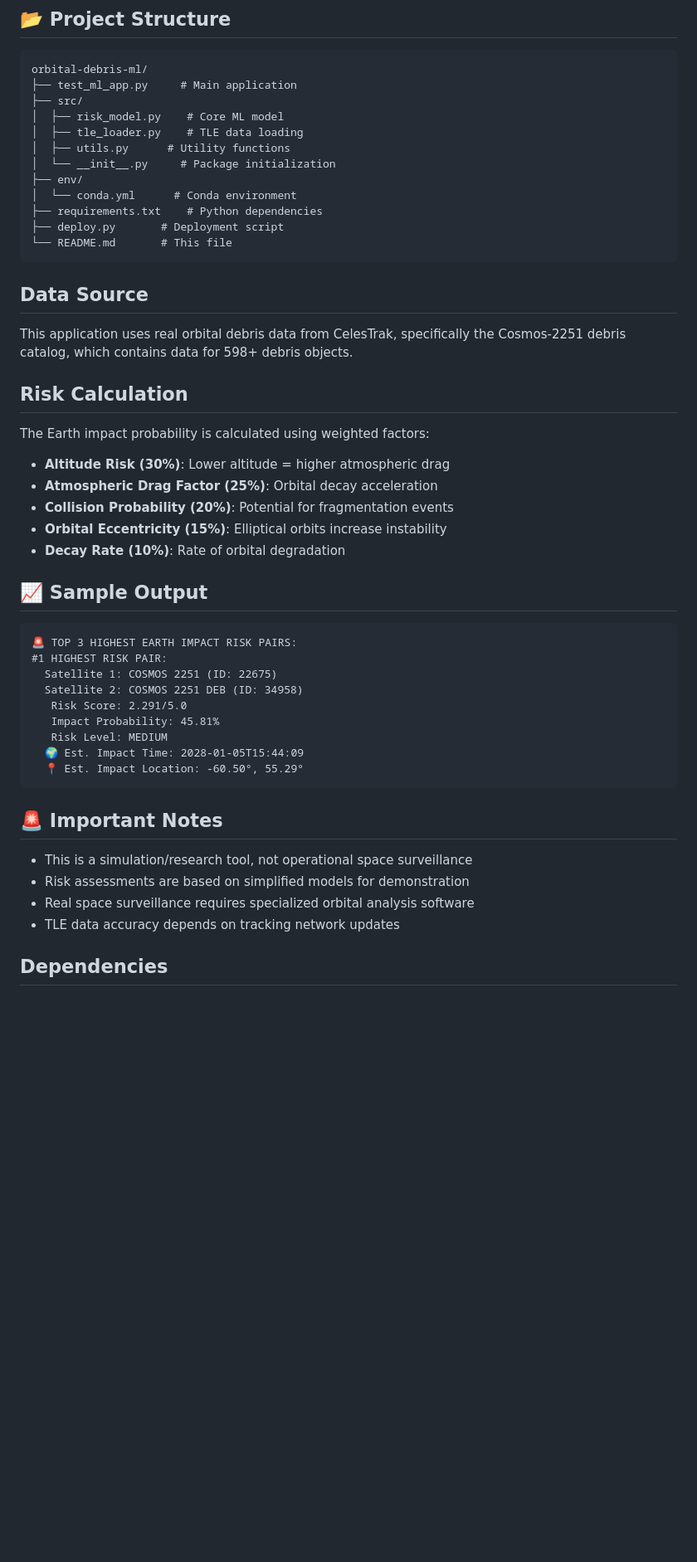
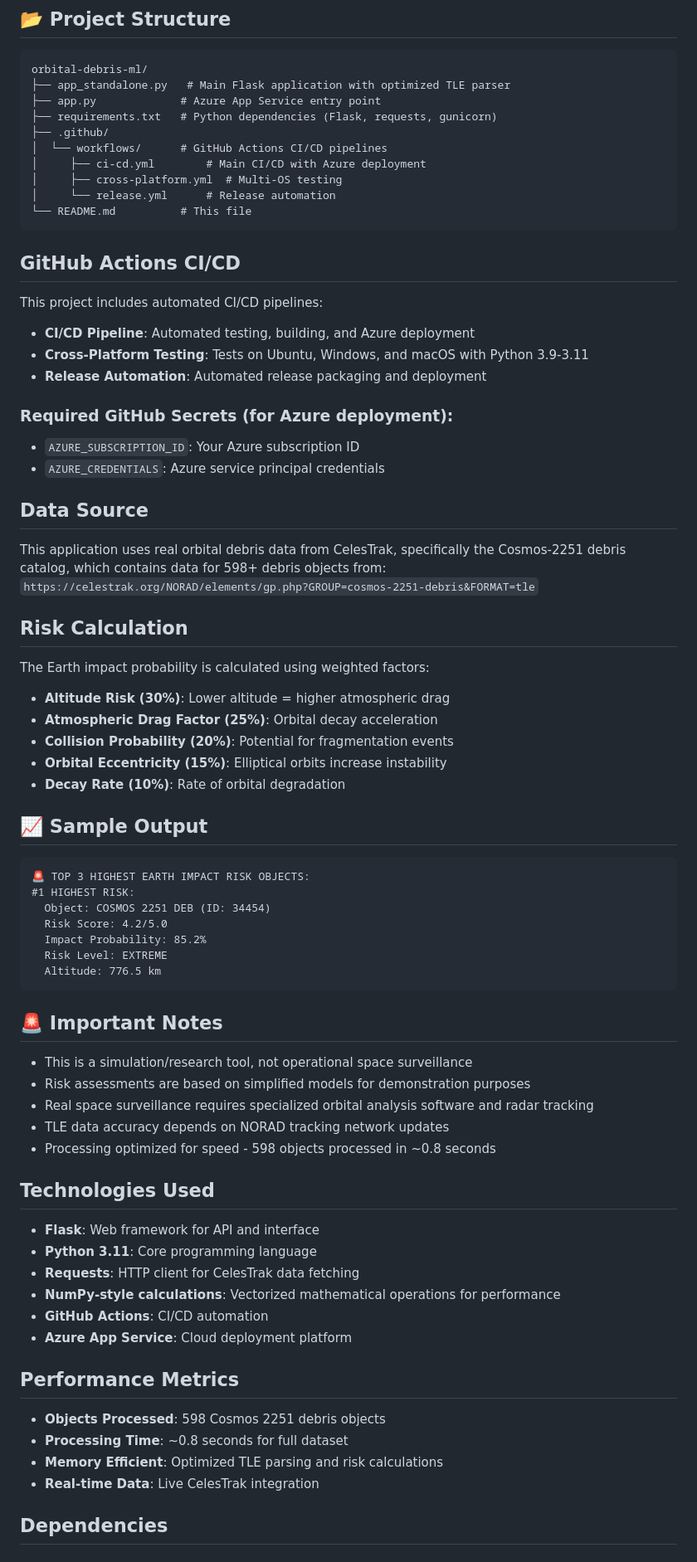
Before and after one commit to anthonyricevuto3-lab/Space-Debris-Risk-Assessment, a Markdown page: README.md, the part around the change printed below. Shown: that part at 83% size. Drawn GitHub-style; blank space fills up the shorter version.

Commit message:
Update README with current project structure and GitHub Actions info

````diff
--- a/README.md
+++ b/README.md
@@ -58,22 +74,33 @@ print(result)
 
 ```
 orbital-debris-ml/
-├── test_ml_app.py     # Main application
-├── src/
-│  ├── risk_model.py    # Core ML model
-│  ├── tle_loader.py    # TLE data loading
-│  ├── utils.py      # Utility functions
-│  └── __init__.py     # Package initialization
-├── env/
-│  └── conda.yml      # Conda environment
-├── requirements.txt    # Python dependencies
-├── deploy.py       # Deployment script
-└── README.md       # This file
+├── app_standalone.py   # Main Flask application with optimized TLE parser
+├── app.py             # Azure App Service entry point
+├── requirements.txt   # Python dependencies (Flask, requests, gunicorn)
+├── .github/
+│  └── workflows/      # GitHub Actions CI/CD pipelines
+│     ├── ci-cd.yml        # Main CI/CD with Azure deployment
+│     ├── cross-platform.yml  # Multi-OS testing
+│     └── release.yml      # Release automation
+└── README.md          # This file
 ```
+
+## GitHub Actions CI/CD
+
+This project includes automated CI/CD pipelines:
+
+- **CI/CD Pipeline**: Automated testing, building, and Azure deployment
+- **Cross-Platform Testing**: Tests on Ubuntu, Windows, and macOS with Python 3.9-3.11
+- **Release Automation**: Automated release packaging and deployment
+
+### Required GitHub Secrets (for Azure deployment):
+- `AZURE_SUBSCRIPTION_ID`: Your Azure subscription ID
+- `AZURE_CREDENTIALS`: Azure service principal credentials
 
 ## Data Source
 
-This application uses real orbital debris data from CelesTrak, specifically the Cosmos-2251 debris catalog, which contains data for 598+ debris objects.
+This application uses real orbital debris data from CelesTrak, specifically the Cosmos-2251 debris catalog, which contains data for 598+ debris objects from:
+`https://celestrak.org/NORAD/elements/gp.php?GROUP=cosmos-2251-debris&FORMAT=tle`
 
 ## Risk Calculation
 
@@ -88,23 +115,38 @@ The Earth impact probability is calculated using weighted factors:
 ## 📈 Sample Output
 
 ```
-🚨 TOP 3 HIGHEST EARTH IMPACT RISK PAIRS:
-#1 HIGHEST RISK PAIR:
-  Satellite 1: COSMOS 2251 (ID: 22675)
-  Satellite 2: COSMOS 2251 DEB (ID: 34958)
-   Risk Score: 2.291/5.0
-   Impact Probability: 45.81%
-   Risk Level: MEDIUM
-  🌍 Est. Impact Time: 2028-01-05T15:44:09
-  📍 Est. Impact Location: -60.50°, 55.29°
+🚨 TOP 3 HIGHEST EARTH IMPACT RISK OBJECTS:
+#1 HIGHEST RISK:
+  Object: COSMOS 2251 DEB (ID: 34454)
+  Risk Score: 4.2/5.0
+  Impact Probability: 85.2%
+  Risk Level: EXTREME
+  Altitude: 776.5 km
 ```
 
 ## 🚨 Important Notes
 
 - This is a simulation/research tool, not operational space surveillance
-- Risk assessments are based on simplified models for demonstration
-- Real space surveillance requires specialized orbital analysis software
-- TLE data accuracy depends on tracking network updates
+- Risk assessments are based on simplified models for demonstration purposes
+- Real space surveillance requires specialized orbital analysis software and radar tracking
+- TLE data accuracy depends on NORAD tracking network updates
+- Processing optimized for speed - 598 objects processed in ~0.8 seconds
+
+## Technologies Used
+
+- **Flask**: Web framework for API and interface
+- **Python 3.11**: Core programming language
+- **Requests**: HTTP client for CelesTrak data fetching
+- **NumPy-style calculations**: Vectorized mathematical operations for performance
+- **GitHub Actions**: CI/CD automation
+- **Azure App Service**: Cloud deployment platform
+
+## Performance Metrics
+
+- **Objects Processed**: 598 Cosmos 2251 debris objects
+- **Processing Time**: ~0.8 seconds for full dataset
+- **Memory Efficient**: Optimized TLE parsing and risk calculations
+- **Real-time Data**: Live CelesTrak integration
 
 ## Dependencies
 
````
Also changed, not shown: other parts of README.md (+39 -23 lines).
